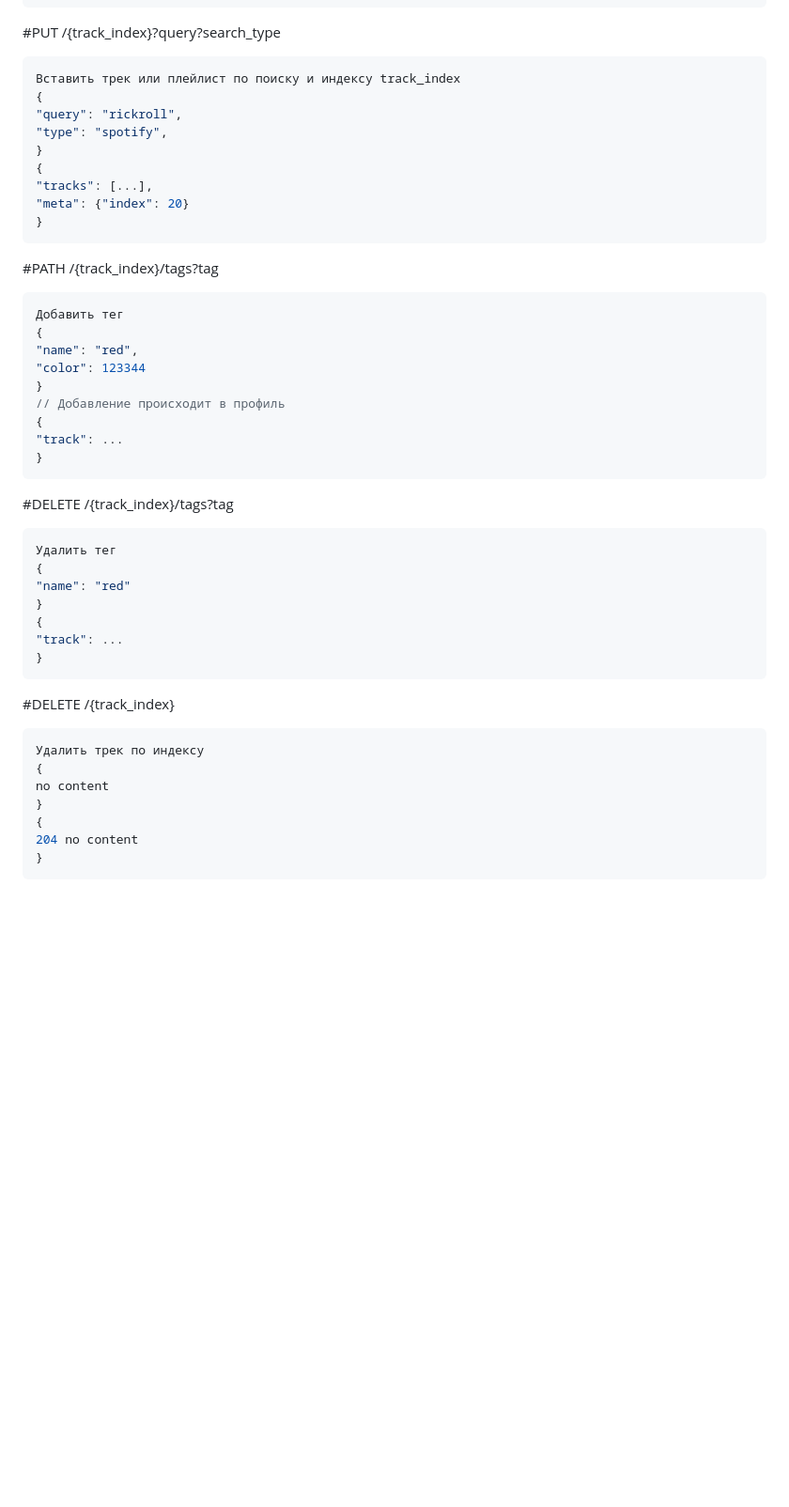
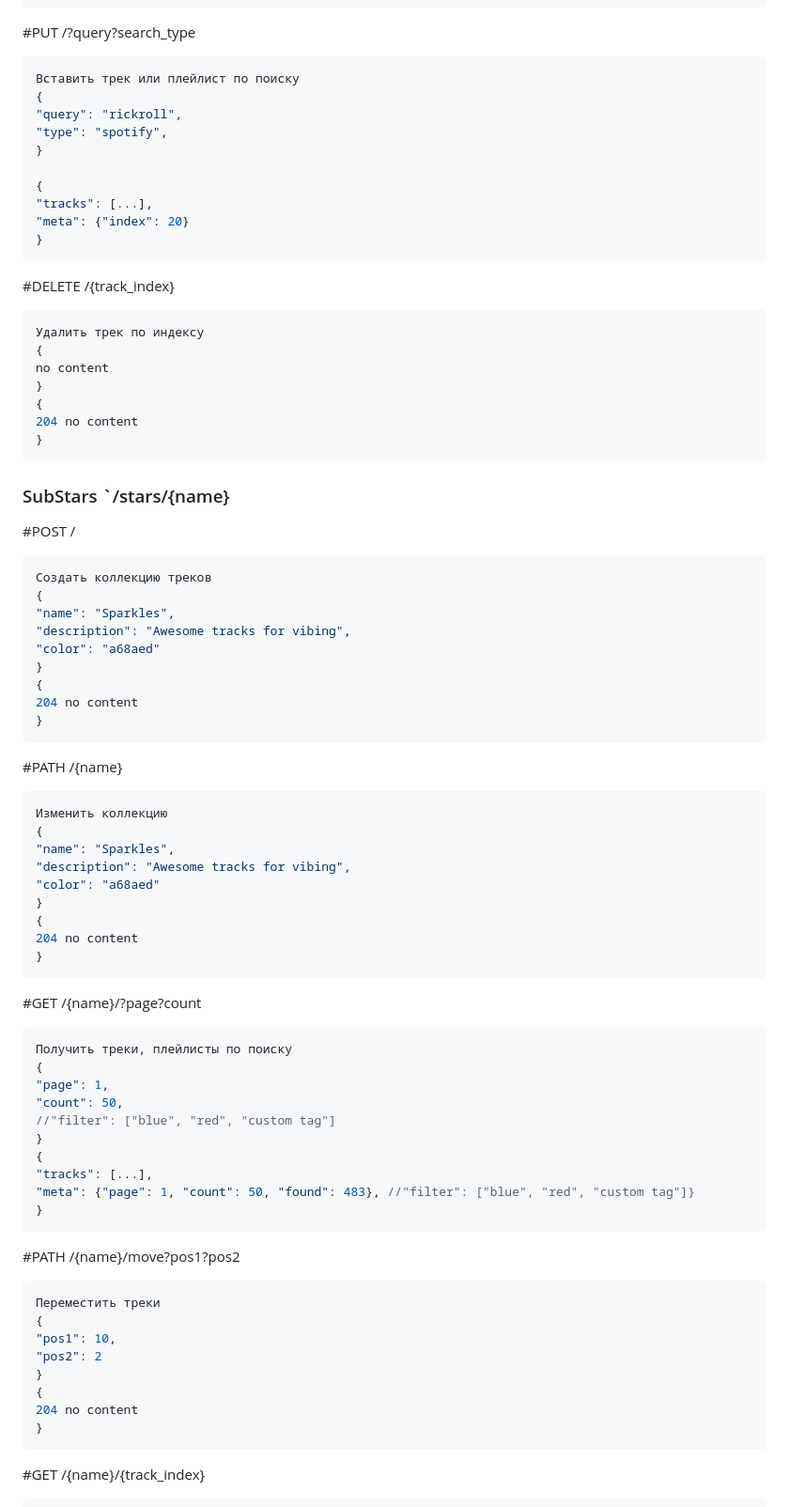
Before and after one commit to Noir-Player/bot, a Markdown page: api/README.md, the part around one of its changes. Shown at 94% size. Rendered like a GitHub page; blank space fills up the shorter version.

Commit message:
update api README

````diff
--- a/api/README.md
+++ b/api/README.md
@@ -83,43 +83,18 @@ no content
 }
 ```
 
-#PUT /{track_index}?query?search_type
+#PUT /?query?search_type
 
 ```json
-Вставить трек или плейлист по поиску и индексу track_index
+Вставить трек или плейлист по поиску
 {
 "query": "rickroll",
 "type": "spotify",
 }
+
 {
 "tracks": [...],
 "meta": {"index": 20}
-}
-```
-
-#PATH  /{track_index}/tags?tag
-
-```json
-Добавить тег
-{
-"name": "red",
-"color": 123344
-}
-// Добавление происходит в профиль
-{
-"track": ...
-}
-```
-
-#DELETE   /{track_index}/tags?tag
-
-```json
-Удалить тег
-{
-"name": "red"
-}
-{
-"track": ...
 }
 ```
 
@@ -134,3 +109,65 @@ no content
 204 no content
 }
 ```
+
+### SubStars `/stars/{name}
+
+#POST /
+
+```json
+Создать коллекцию треков
+{
+"name": "Sparkles",
+"description": "Awesome tracks for vibing",
+"color": "a68aed"
+}
+{
+204 no content
+}
+```
+
+#PATH /{name}
+
+```json
+Изменить коллекцию
+{
+"name": "Sparkles",
+"description": "Awesome tracks for vibing",
+"color": "a68aed"
+}
+{
+204 no content
+}
+```
+
+
+#GET /{name}/?page?count
+
+```json
+Получить треки, плейлисты по поиску
+{
+"page": 1,
+"count": 50,
+//"filter": ["blue", "red", "custom tag"]
+}
+{
+"tracks": [...],
+"meta": {"page": 1, "count": 50, "found": 483}, //"filter": ["blue", "red", "custom tag"]}
+}
+```
+
+#PATH /{name}/move?pos1?pos2
+
+```json
+Переместить треки
+{
+"pos1": 10,
+"pos2": 2
+}
+{
+204 no content
+}
+```
+
+#GET /{name}/{track_index}
+
````
Also changed, not shown: other parts of api/README.md (+45 -8 lines).
